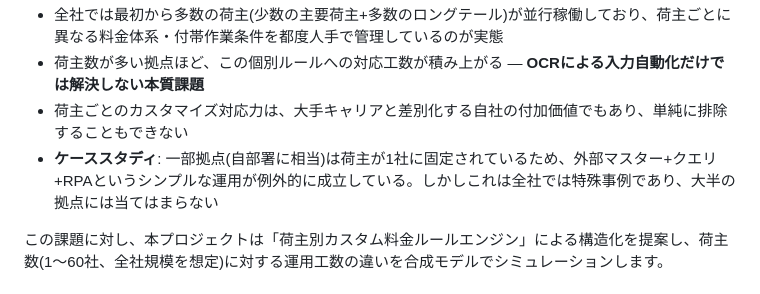
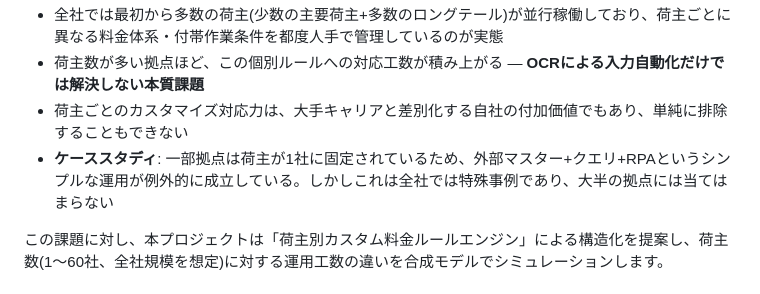
Before and after one commit to Logtk/sales-slip-ocr-automation, a Markdown page: README.md, the part around the change. Rendered like a GitHub page.

Commit message:
Refine case study description in README
Updated case study section for clarity and consistency.

```diff
--- a/README.md
+++ b/README.md
@@ -11,7 +11,7 @@
 - 全社では最初から多数の荷主(少数の主要荷主+多数のロングテール)が並行稼働しており、荷主ごとに異なる料金体系・付帯作業条件を都度人手で管理しているのが実態
 - 荷主数が多い拠点ほど、この個別ルールへの対応工数が積み上がる — **OCRによる入力自動化だけでは解決しない本質課題**
 - 荷主ごとのカスタマイズ対応力は、大手キャリアと差別化する自社の付加価値でもあり、単純に排除することもできない
-- **ケーススタディ**: 一部拠点(自部署に相当)は荷主が1社に固定されているため、外部マスター+クエリ+RPAというシンプルな運用が例外的に成立している。しかしこれは全社では特殊事例であり、大半の拠点には当てはまらない
+- **ケーススタディ**: 一部拠点は荷主が1社に固定されているため、外部マスター+クエリ+RPAというシンプルな運用が例外的に成立している。しかしこれは全社では特殊事例であり、大半の拠点には当てはまらない
 
 この課題に対し、本プロジェクトは「荷主別カスタム料金ルールエンジン」による構造化を提案し、荷主数(1〜60社、全社規模を想定)に対する運用工数の違いを合成モデルでシミュレーションします。
 
```
